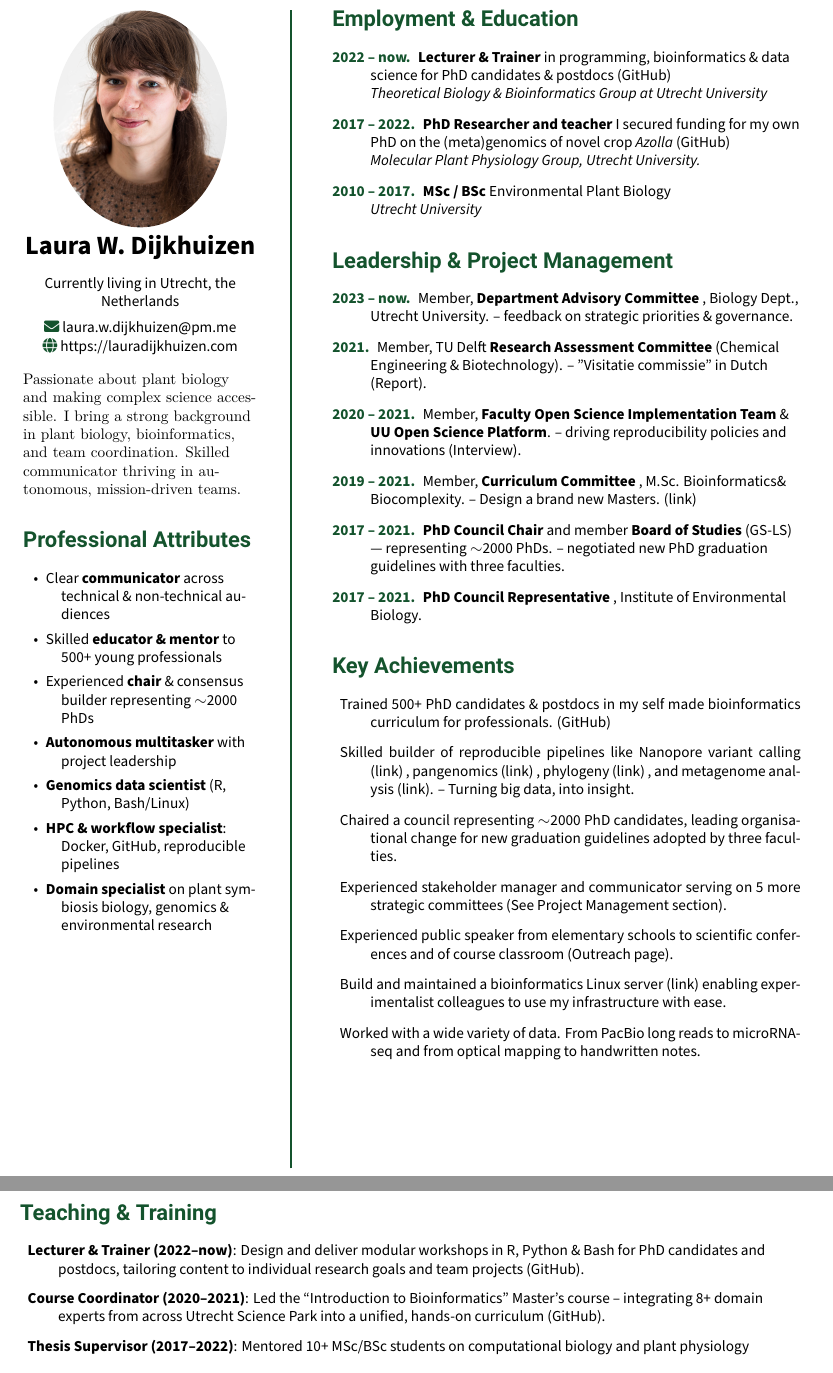
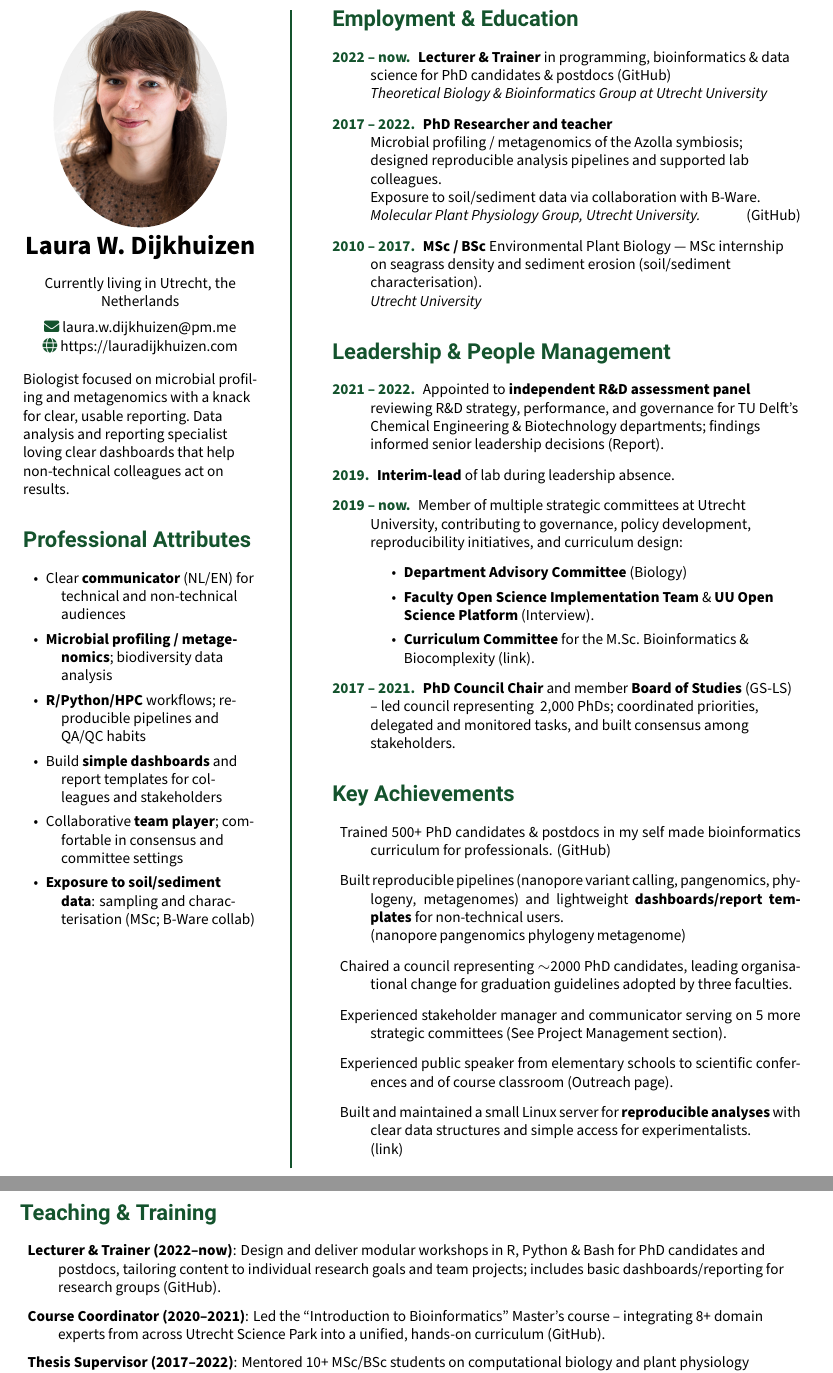
Before and after one commit to lauralwd/CV_generator, a LaTeX CV (cv.tex): two parts of pages 1 and 2 of 3, joined at a grey line, cut so that both start at the same text. Compiled offline with XeLaTeX.

Commit message:
CV improvements for specific job

```diff
--- a/cv.tex
+++ b/cv.tex
@@ -48,10 +48,9 @@
 \vfill
 
 % About me
-{\fontfamily{pag}\selectfont\RaggedRight
-  Passionate about plant biology and making complex science accessible.
-  I bring a strong background in plant biology, bioinformatics, and team coordination.
-  Skilled communicator thriving in autonomous, mission-driven teams.
+{\RaggedRight
+  Biologist focused on microbial profiling and metagenomics with a knack for clear, usable reporting.\
+  Data analysis and reporting specialist loving clear dashboards that help non-technical colleagues act on results.\
 }
 
 % Professional Attributes
@@ -62,10 +61,6 @@
 \begin{itemize}
   \setlength{\itemindent}{-1em}
   \setlength{\itemsep}{0.0em}
-  \item Clear \textbf{communicator} across technical \& non-technical audiences
-  \item Skilled \textbf{educator \& mentor} to 500+ young professionals
-  \item Experienced \textbf{chair} \& consensus builder representing $\sim$2000 PhDs
-  \item \textbf{Autonomous multitasker} with project leadership
-  \item \textbf{Genomics data scientist} (R, Python, Bash/Linux)
-  \item \textbf{HPC \& workflow specialist}: Docker, GitHub, reproducible pipelines
-  \item \textbf{Domain specialist} on plant symbiosis biology, genomics \& environmental research
+  \item Clear \textbf{communicator} (NL/EN) for technical and non-technical audiences
+  \item \textbf{Microbial profiling / metagenomics}; biodiversity data analysis
+  \item \textbf{R/Python/HPC} workflows; reproducible pipelines and QA/QC habits
@@ -102,12 +100,12 @@
     in programming, bioinformatics \& data science for PhD candidates \& postdocs
     (\href{https://github.com/lauralwd/professional_education}{GitHub})\\
     \textit{Theoretical Biology \& Bioinformatics Group at Utrecht University}
-  \item[\normalfont \textcolor{ForestGreen}{\textbf{2017 -- 2022.}}] \textbf{PhD Researcher and teacher}
-    I secured funding for my own PhD on the (meta)genomics of novel crop \textit{Azolla}
-    (\href{https://github.com/lauralwd/azolla_phd_thesis}{GitHub})\\
-    \textit{Molecular Plant Physiology Group, Utrecht University.}
-  \item[\normalfont \textcolor{ForestGreen}{\textbf{2010 -- 2017.}}] \textbf{MSc / BSc} Environmental Plant Biology \\
-    \textit{Utrecht University}
+  \item[\normalfont \textcolor{ForestGreen}{\textbf{2017 -- 2022.}}] \textbf{PhD Researcher and teacher} \\
+  Microbial profiling / metagenomics of the Azolla symbiosis; designed reproducible analysis pipelines and supported lab colleagues.\\
+  Exposure to soil/sediment data via collaboration with B-Ware.\\
+  \textit{Molecular Plant Physiology Group, Utrecht University.}\hfill(\href{https://github.com/lauralwd/azolla_phd_thesis}{GitHub})
+  \item[\normalfont \textcolor{ForestGreen}{\textbf{2010 -- 2017.}}] \textbf{MSc / BSc} Environmental Plant Biology — MSc internship on seagrass density and sediment erosion (soil/sediment characterisation).\\
+  \textit{Utrecht University}
 \end{description}
 
 % Education
@@ -121,27 +119,29 @@
 %\end{description}
 
 % Management
-\GreenHeading{Leadership \& Project Management}
+\GreenHeading{Leadership \& People Management}
+
+% \emph{Coordinated 8+ expert instructors; chaired council representing >2,000 PhDs; frequent liaison with deans/HR/graduate schools to drive policy and adoption.}
 \begin{description}
 \raggedright
-  \item[\normalfont \textcolor{ForestGreen}{\textbf{2023 -- now.}}] Member, \textbf{Department Advisory Committee}
-    , Biology Dept., Utrecht University.
-    -- feedback on strategic priorities \& governance.
-  \item[\normalfont \textcolor{ForestGreen}{\textbf{2021.}}] Member, TU Delft \textbf{Research Assessment Committee}
-    (Chemical Engineering \& Biotechnology).
-    -- "Visitatie commissie" in Dutch
-    (\href{https://filelist.tudelft.nl/TUDelft/Onderzoek/Kwaliteitsborging/Final report SEP Chemistry TU Delft 20220204.pdf}{Report}).
-  \item[\normalfont \textcolor{ForestGreen}{\textbf{2020 -- 2021.}}] Member, \textbf{Faculty Open Science Implementation Team}
-    \& \textbf{UU Open Science Platform}. -- driving reproducibility policies and innovations
-    (\href{https://www.uu.nl/en/news/meet-laura-dijkhuizen}{Interview}).
-  \item[\normalfont \textcolor{ForestGreen}{\textbf{2019 -- 2021.}}] Member, \textbf{Curriculum Committee}
-    , M.Sc. Bioinformatics\& Biocomplexity. -- Design a brand new Masters.
-    (\href{https://www.uu.nl/en/masters/bioinformatics-and-biocomplexity}{link})
+\item[\normalfont \textcolor{ForestGreen}{\textbf{2021 -- 2022.}}] Appointed to \textbf{independent R\&D assessment panel} reviewing R\&D strategy, performance, and governance
+  for TU Delft’s Chemical Engineering \& Biotechnology departments; findings informed senior leadership decisions
+  (\href{https://filelist.tudelft.nl/TUDelft/Onderzoek/Kwaliteitsborging/Final report SEP Chemistry TU Delft 20220204.pdf}{Report}).
+\item[\normalfont \textcolor{ForestGreen}{\textbf{2019.}}] \textbf{Interim-lead} of lab during leadership absence.
+  % -- Ensured smooth operations for a multi-project research team, maintaining timelines, resource allocation, and mentoring junior members until the PI’s return.
+\item[\normalfont \textcolor{ForestGreen}{\textbf{2019 -- now.}}] Member of multiple strategic committees at Utrecht University,
+contributing to governance, policy development, reproducibility initiatives, and curriculum design:
+  \begin{itemize}
+    \item \textbf{Department Advisory Committee} (Biology) %– feedback on strategic priorities and governance.
+    \item \textbf{Faculty Open Science Implementation Team} \& \textbf{UU Open Science Platform} %– driving reproducibility policies and innovations
+      (\href{https://www.uu.nl/en/news/meet-laura-dijkhuizen}{Interview}).
+    \item \textbf{Curriculum Committee} for the M.Sc.\ Bioinformatics \& Biocomplexity %– designed a brand new Master’s programme
+    (\href{https://www.uu.nl/en/masters/bioinformatics-and-biocomplexity}{link}).
+  \end{itemize}
   \item[\normalfont \textcolor{ForestGreen}{\textbf{2017 -- 2021.}}] \textbf{PhD Council Chair}
-    and member \textbf{Board of Studies} (GS-LS) — representing $\sim$2000 PhDs.
-    -- negotiated new PhD graduation guidelines with three faculties.
-  \item[\normalfont \textcolor{ForestGreen}{\textbf{2017 -- 2021.}}] \textbf{PhD Council Representative}
-    , Institute of Environmental Biology.
+    and member \textbf{Board of Studies} (GS-LS)
+      -- led council representing ~2,000 PhDs; coordinated priorities, delegated and monitored tasks,
+      and built consensus among stakeholders.
 \end{description}
 
 
@@ -154,14 +154,10 @@
   \item Trained 500+ PhD candidates \& postdocs in my self made bioinformatics curriculum for professionals.
     (\href{https://github.com/lauralwd/professional_education}{GitHub})
   %\item Taught “Intro to Bioinformatics” course; cohesively uniting various domain experts from Utrecht Science Park.
-  \item Skilled builder of reproducible pipelines like
-    Nanopore variant calling (\href{https://github.com/lauralwd/anabaena_nanopore_workflow}{link})
-    , pangenomics (\href{https://github.com/lauralwd/Nostoc_azollae_pangenomics}{link})
-    , phylogeny (\href{https://github.com/lauralwd/lauras_phylogeny_wf}{link})
-    , and metagenome analysis (\href{https://github.com/lauralwd/Azolla_genus_meta_pangenome}{link}).
-    -- Turning big data, into insight.
+  \item Built reproducible pipelines (nanopore variant calling, pangenomics, phylogeny, metagenomes) and lightweight \textbf{dashboards/report templates} for non-technical users.\\
+  (\href{https://github.com/lauralwd/anabaena_nanopore_workflow}{nanopore}\,\href{https://github.com/lauralwd/Nostoc_azollae_pangenomics}{pangenomics}\,\href{https://github.com/lauralwd/lauras_phylogeny_wf}{phylogeny}\,\href{https://github.com/lauralwd/Azolla_genus_meta_pangenome}{metagenome})
   \item Chaired a council representing $\sim$2000 PhD candidates,
-     leading organisational change for new graduation guidelines adopted by three faculties.
+     leading organisational change for graduation guidelines adopted by three faculties.
   \item Experienced stakeholder manager and communicator serving on 5 more strategic committees
     (See Project Management section).
   %\item Interim led a small lab during long-term leadership absence.
@@ -169,11 +165,10 @@
     and of course classroom
     (\href{https://lauralwd.github.io/outreach/}{Outreach page}).
   %\item Featured in many media outlets (national newspaper, radio \& local TV), bringing complex science to the public.
-  \item Build and maintained a bioinformatics Linux server
-    (\href{https://lauralwd.github.io/blog/post-mpp-server/}{link})
-    enabling experimentalist colleagues to use my infrastructure with ease.
-  \item Worked with a wide variety of data.
-    From PacBio long reads to microRNA-seq and from optical mapping to handwritten notes.\\
+  \item Built and maintained a small Linux server for \textbf{reproducible analyses} with clear data structures and simple access for experimentalists. \\
+  (\href{https://lauralwd.github.io/blog/post-mpp-server/}{link})
+  % \item Worked with a wide variety of data.
+  %   From PacBio long reads to microRNA-seq and from optical mapping to handwritten notes.\\
   %   Focus on microbial community data; exposure to soil/sediment measurements.
 %\end{itemize}
 \end{description}
@@ -190,7 +185,7 @@
   \raggedright
   \item \textbf{Lecturer \& Trainer (2022–now)}: Design and deliver modular workshops in
     R, Python \& Bash for PhD candidates and postdocs,
-    tailoring content to individual research goals and team projects
+    tailoring content to individual research goals and team projects; includes basic dashboards/reporting for research groups
     (\href{https://github.com/lauralwd/professional_education}{GitHub}).
   \item \textbf{Course Coordinator (2020–2021)}: Led the “Introduction to Bioinformatics” Master’s course
     -- integrating 8+ domain experts
```
Also changed, not shown: cv.tex (3 more changed lines).
